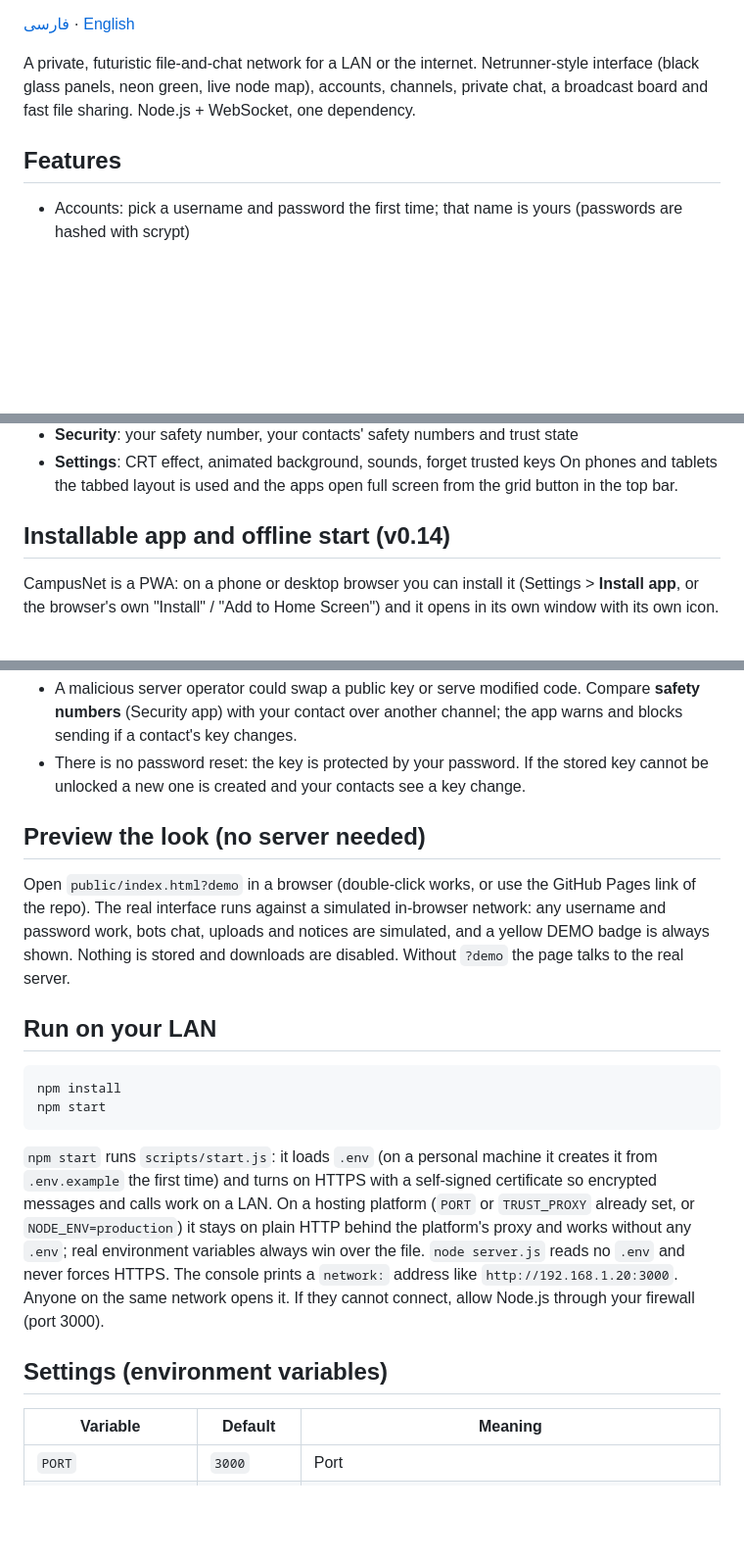
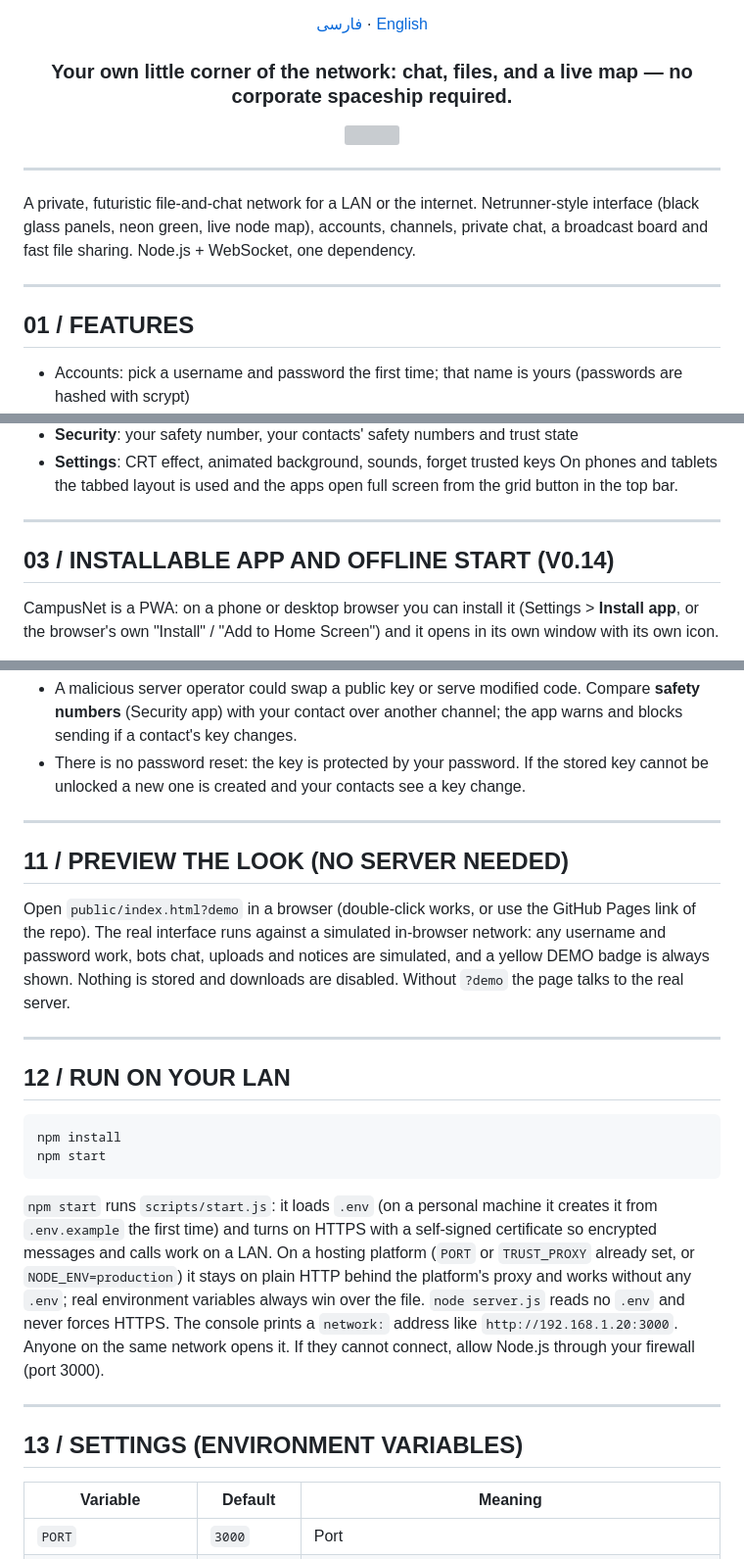
Before and after one commit to TheROMZ52/campusnet, a Markdown page: README.md, 3 parts joined by grey strips. Shown at 98% size. GitHub-like rendering; folded sections open; blank space fills up the shorter version; grey boxes are pictures that could not be loaded.

Commit message:
docs: restyle READMEs with header, badges, tech icons and collapsible sections

````diff
--- a/README.md
+++ b/README.md
@@ -4,9 +10,20 @@ Your own little corner of the network: chat, files, and a live map — no corpor
 
 [فارسی](README.fa.md) · [English](README.md)
 
+### Your own little corner of the network: chat, files, and a live map — no corporate spaceship required.
+
+<img src="https://skillicons.dev/icons?i=nodejs,js,html,css,docker,githubactions&theme=dark" />
+
+</div>
+
+---
+
 A private, futuristic file-and-chat network for a LAN or the internet. Netrunner-style interface (black glass panels, neon green, live node map), accounts, channels, private chat, a broadcast board and fast file sharing. Node.js + WebSocket, one dependency.
 
-## Features
+---
+
+## 01 / FEATURES
+
 - Accounts: pick a username and password the first time; that name is yours (passwords are hashed with scrypt)
 - Channels (`#general`, `#random`, `#help`) with history, plus a notice board that only admins can post to
 - Private 1:1 chat, end-to-end encrypted in the browser (see below), also to people who are offline (kept in server memory only, never on disk)
@@ -31,7 +53,12 @@ After sign-in you land on an empty desktop whose wallpaper is the live map of on
 - **Settings**: CRT effect, animated background, sounds, forget trusted keys
 On phones and tablets the tabbed layout is used and the apps open full screen from the grid button in the top bar.
 
-## Installable app and offline start (v0.14)
+</details>
+
+---
+
+## 03 / INSTALLABLE APP AND OFFLINE START (V0.14)
+
 CampusNet is a PWA: on a phone or desktop browser you can install it (Settings > **Install app**, or the browser's own "Install" / "Add to Home Screen") and it opens in its own window with its own icon.
 - **Offline start:** a service worker (`public/sw.js`) keeps the page, scripts, styles, fonts and icons on the device, so the app opens even with **no connection at all**. Chat itself still needs the server: offline you see the sign-in screen and the app reconnects when the network is back. Messages, files and calls are never cached by the worker.
 - **Needs HTTPS** (or `localhost`): browsers only allow service workers and installation in a secure context. On plain `http://` over a LAN the site works as before but cannot be installed.
@@ -89,10 +161,16 @@ What it protects, and what it does not:
 - A malicious server operator could swap a public key or serve modified code. Compare **safety numbers** (Security app) with your contact over another channel; the app warns and blocks sending if a contact's key changes.
 - There is no password reset: the key is protected by your password. If the stored key cannot be unlocked a new one is created and your contacts see a key change.
 
-## Preview the look (no server needed)
+---
+
+## 11 / PREVIEW THE LOOK (NO SERVER NEEDED)
+
 Open `public/index.html?demo` in a browser (double-click works, or use the GitHub Pages link of the repo). The real interface runs against a simulated in-browser network: any username and password work, bots chat, uploads and notices are simulated, and a yellow DEMO badge is always shown. Nothing is stored and downloads are disabled. Without `?demo` the page talks to the real server.
 
-## Run on your LAN
+---
+
+## 12 / RUN ON YOUR LAN
+
 ```bash
 npm install
 npm start
@@ -101,7 +179,10 @@ npm start
 `npm start` runs `scripts/start.js`: it loads `.env` (on a personal machine it creates it from `.env.example` the first time) and turns on HTTPS with a self-signed certificate so encrypted messages and calls work on a LAN. On a hosting platform (`PORT` or `TRUST_PROXY` already set, or `NODE_ENV=production`) it stays on plain HTTP behind the platform's proxy and works without any `.env`; real environment variables always win over the file. `node server.js` reads no `.env` and never forces HTTPS.
 The console prints a `network:` address like `http://192.168.1.20:3000`. Anyone on the same network opens it. If they cannot connect, allow Node.js through your firewall (port 3000).
 
-## Settings (environment variables)
+---
+
+## 13 / SETTINGS (ENVIRONMENT VARIABLES)
+
 | Variable | Default | Meaning |
 | --- | --- | --- |
 | `PORT` | `3000` | Port |
````
Also changed, not shown: other parts of README.md (+136 -18 lines), README.fa.md (+90 -14 lines).
